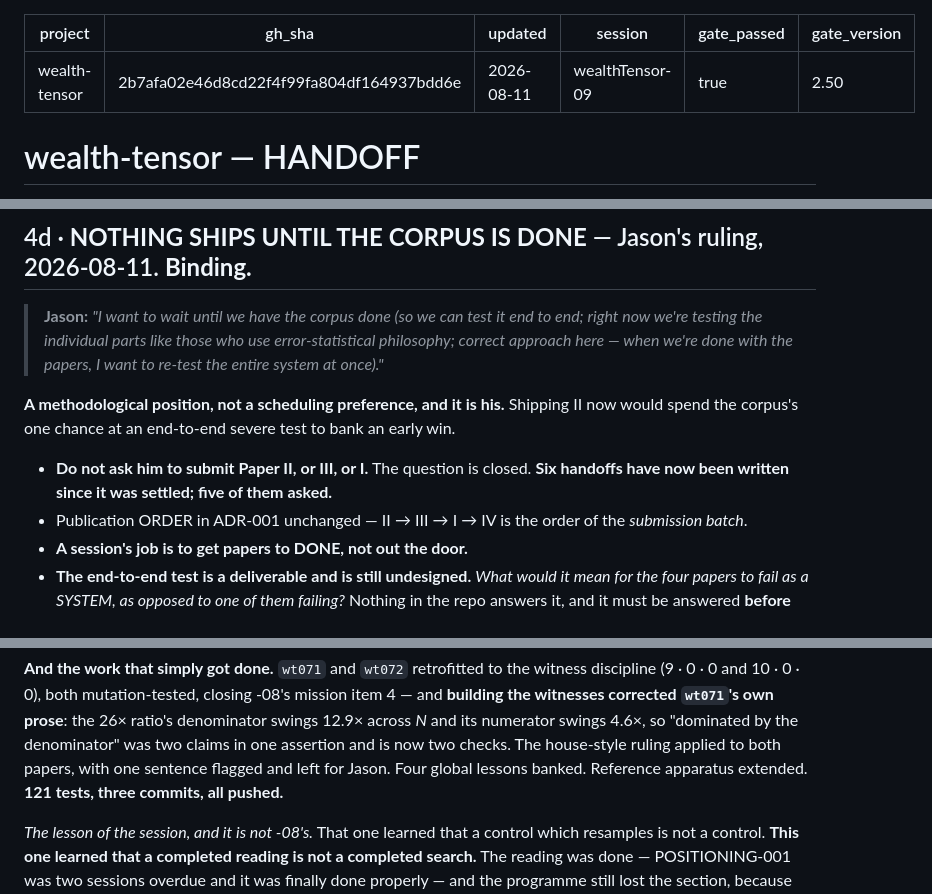
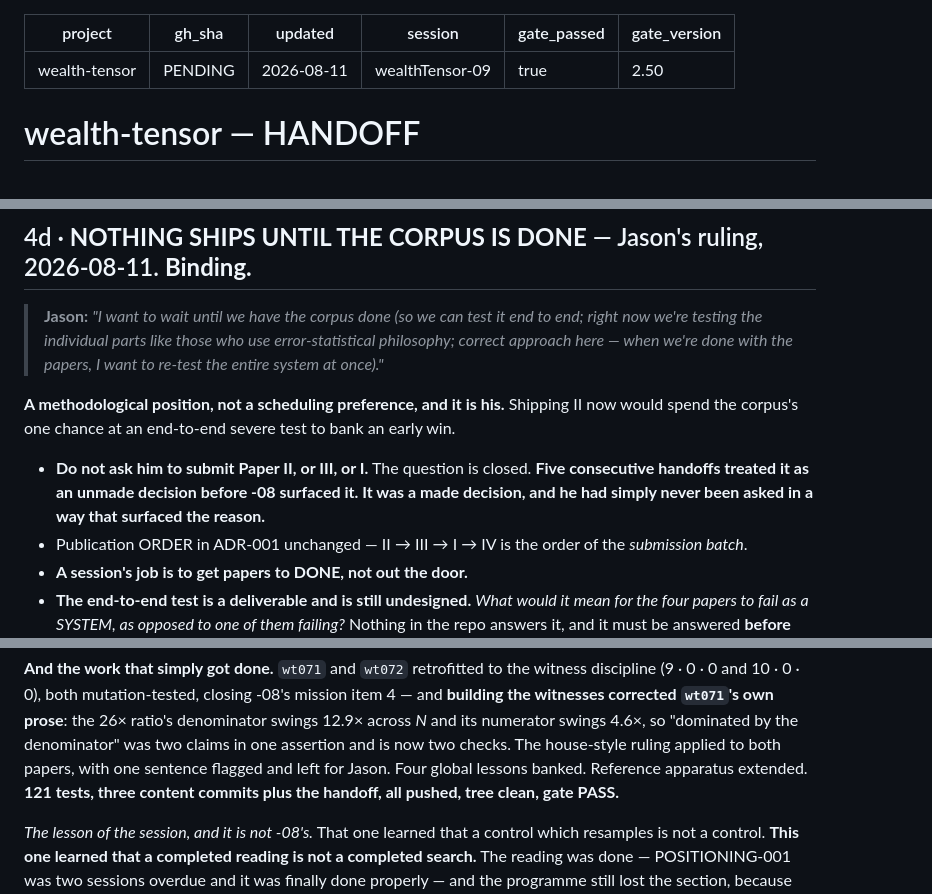
Before and after one commit to jasoncbraatz/wealth-tensor, a Markdown page: docs/HANDOFF.md, 3 parts joined by grey strips. GitHub-like rendering.

Commit message:
docs: HANDOFF late corrections (L35) -- §4d history accurate, commit count exact

```diff
--- a/docs/HANDOFF.md
+++ b/docs/HANDOFF.md
@@ -1,6 +1,6 @@
 ---
 project: wealth-tensor
-gh_sha: 2b7afa02e46d8cd22f4f99fa804df164937bdd6e
+gh_sha: PENDING
 updated: 2026-08-11
 session: wealthTensor-09
 gate_passed: true
@@ -188,8 +188,9 @@ does not."* **Register is his. Do not cut it unilaterally.**
 **A methodological position, not a scheduling preference, and it is his.** Shipping II now would spend
 the corpus's one chance at an end-to-end severe test to bank an early win.
 
-- **Do not ask him to submit Paper II, or III, or I.** The question is closed. **Six handoffs have now
-  been written since it was settled; five of them asked.**
+- **Do not ask him to submit Paper II, or III, or I.** The question is closed. **Five consecutive
+  handoffs treated it as an unmade decision before -08 surfaced it. It was a made decision, and he
+  had simply never been asked in a way that surfaced the reason.**
 - Publication ORDER in ADR-001 unchanged — II → III → I → IV is the order of the *submission batch*.
 - **A session's job is to get papers to DONE, not out the door.**
 - **The end-to-end test is a deliverable and is still undesigned.** *What would it mean for the four
@@ -409,8 +410,8 @@ lead with the bare 27%.
 witnesses corrected `wt071`'s own prose**: the 26× ratio's denominator swings 12.9× across *N* and its
 numerator swings 4.6×, so "dominated by the denominator" was two claims in one assertion and is now
 two checks. The house-style ruling applied to both papers, with one sentence flagged and left for
-Jason. Four global lessons banked. Reference apparatus extended. **121 tests, three commits, all
-pushed.**
+Jason. Four global lessons banked. Reference apparatus extended. **121 tests, three content commits
+plus the handoff, all pushed, tree clean, gate PASS.**
 
 *The lesson of the session, and it is not -08's.* That one learned that a control which resamples is
 not a control. **This one learned that a completed reading is not a completed search.** The reading
```
